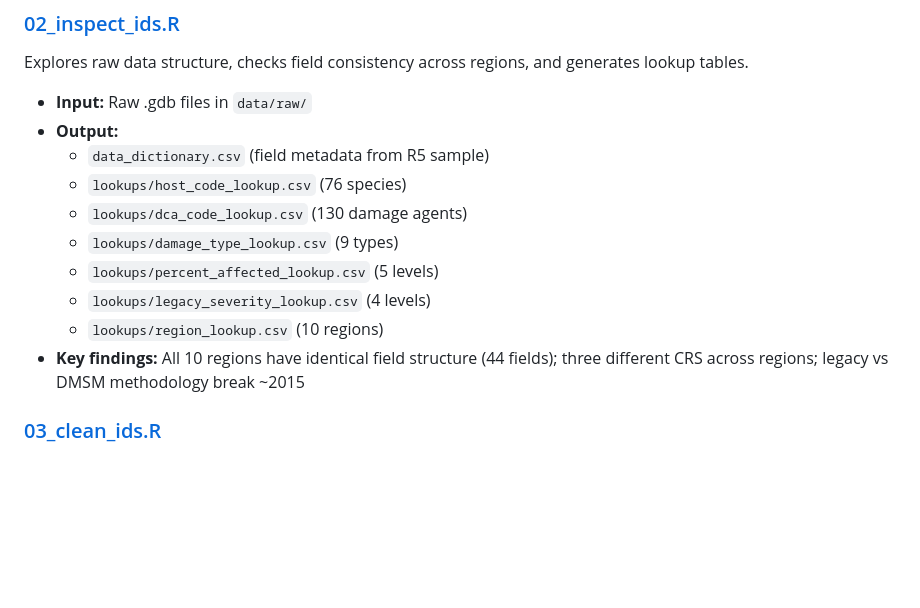
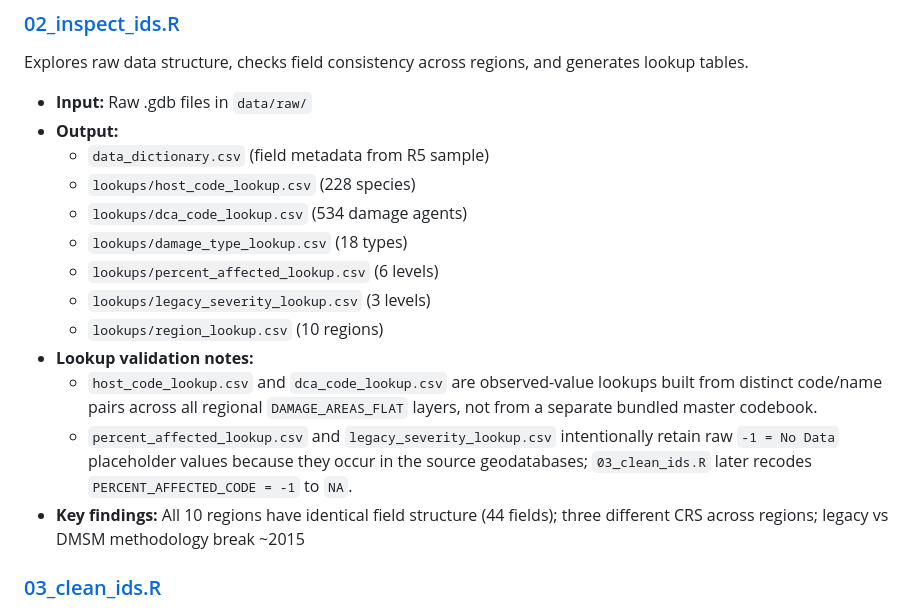
Before and after one commit to rellimylime/forest-data-compilation, a Markdown page: 01_ids/WORKFLOW.md, the part around one of its changes. Rendered like a GitHub page; blank space fills up the shorter version.

Commit message:
Fix formatting and update lookup values in workflow documentation

```diff
--- a/01_ids/WORKFLOW.md
+++ b/01_ids/WORKFLOW.md
@@ -46,12 +46,15 @@ Explores raw data structure, checks field consistency across regions, and genera
 - **Input:** Raw .gdb files in `data/raw/`
 - **Output:**
   - `data_dictionary.csv` (field metadata from R5 sample)
-  - `lookups/host_code_lookup.csv` (76 species)
-  - `lookups/dca_code_lookup.csv` (130 damage agents)
-  - `lookups/damage_type_lookup.csv` (9 types)
-  - `lookups/percent_affected_lookup.csv` (5 levels)
-  - `lookups/legacy_severity_lookup.csv` (4 levels)
+  - `lookups/host_code_lookup.csv` (228 species)
+  - `lookups/dca_code_lookup.csv` (534 damage agents)
+  - `lookups/damage_type_lookup.csv` (18 types)
+  - `lookups/percent_affected_lookup.csv` (6 levels)
+  - `lookups/legacy_severity_lookup.csv` (3 levels)
   - `lookups/region_lookup.csv` (10 regions)
+- **Lookup validation notes:**
+  - `host_code_lookup.csv` and `dca_code_lookup.csv` are observed-value lookups built from distinct code/name pairs across all regional `DAMAGE_AREAS_FLAT` layers, not from a separate bundled master codebook.
+  - `percent_affected_lookup.csv` and `legacy_severity_lookup.csv` intentionally retain raw `-1 = No Data` placeholder values because they occur in the source geodatabases; `03_clean_ids.R` later recodes `PERCENT_AFFECTED_CODE = -1` to `NA`.
 - **Key findings:** All 10 regions have identical field structure (44 fields); three different CRS across regions; legacy vs DMSM methodology break ~2015
 
 ### [03_clean_ids.R](scripts/03_clean_ids.R)
```
Also changed, not shown: other parts of 01_ids/WORKFLOW.md (+2 -2 lines).
